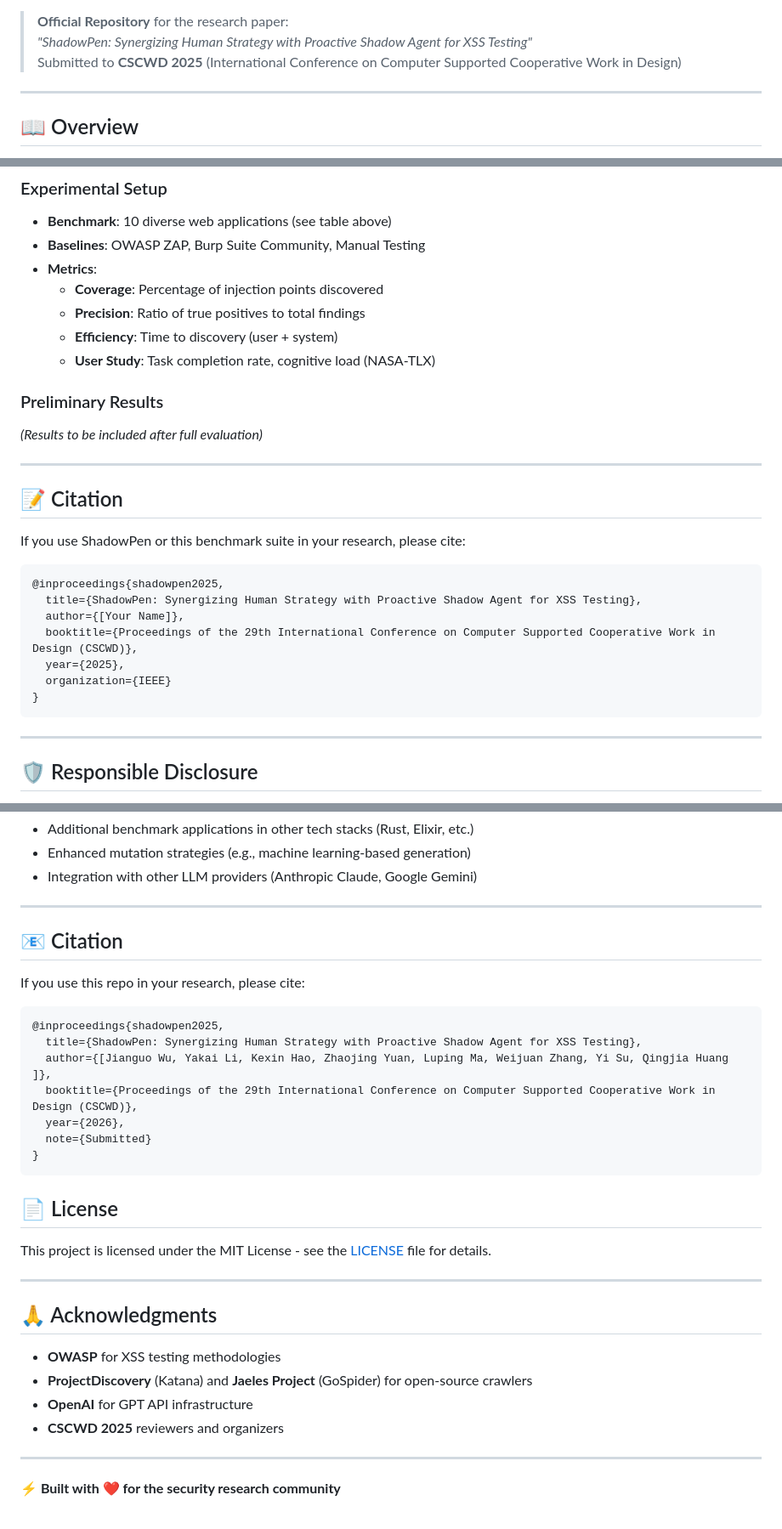
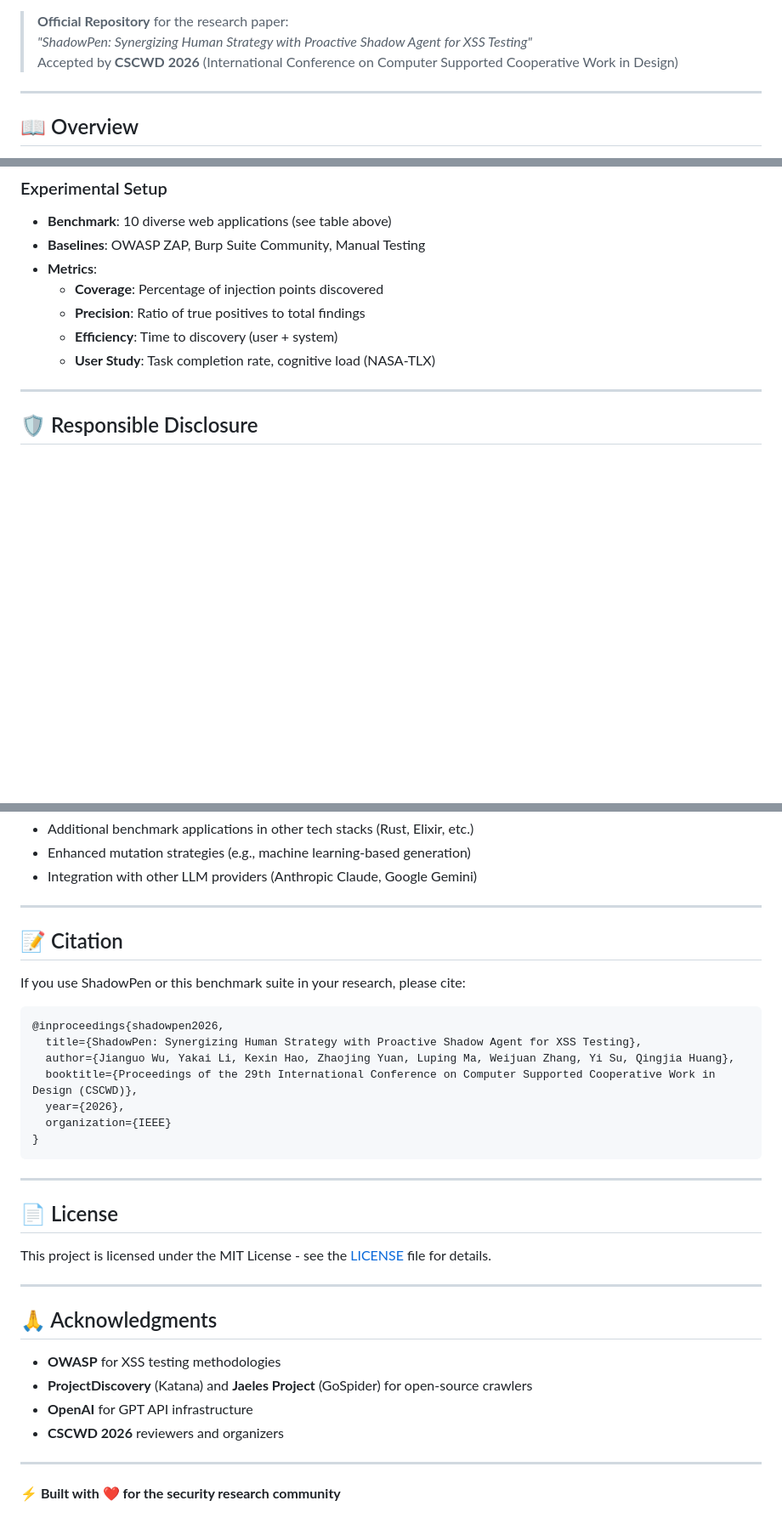
Before and after one commit to Cbdlll/ShadowPen, a Markdown page: README.md, 3 parts joined by grey strips. Shown at 85% size. Rendered like a GitHub page; blank space fills up the shorter version.

````diff
--- a/README.md
+++ b/README.md
@@ -6,7 +6,7 @@
 
 > **Official Repository** for the research paper:
 > *"ShadowPen: Synergizing Human Strategy with Proactive Shadow Agent for XSS Testing"*
-> Submitted to **CSCWD 2025** (International Conference on Computer Supported Cooperative Work in Design)
+> Accepted by **CSCWD 2026** (International Conference on Computer Supported Cooperative Work in Design)
 
 ---
 
@@ -280,26 +280,6 @@ This work addresses critical gaps in automated XSS testing:
   - **Efficiency**: Time to discovery (user + system)
   - **User Study**: Task completion rate, cognitive load (NASA-TLX)
 
-### Preliminary Results
-
-*(Results to be included after full evaluation)*
-
----
-
-## 📝 Citation
-
-If you use ShadowPen or this benchmark suite in your research, please cite:
-
-```bibtex
-@inproceedings{shadowpen2025,
-  title={ShadowPen: Synergizing Human Strategy with Proactive Shadow Agent for XSS Testing},
-  author={[Your Name]},
-  booktitle={Proceedings of the 29th International Conference on Computer Supported Cooperative Work in Design (CSCWD)},
-  year={2025},
-  organization={IEEE}
-}
-```
-
 ---
 
 ## 🛡️ Responsible Disclosure
@@ -321,20 +301,21 @@ We welcome contributions! Please see [CONTRIBUTING.md](CONTRIBUTING.md) for guid
 
 ---
 
-## 📧 Citation
+## 📝 Citation
 
-If you use this repo in your research, please cite:
+If you use ShadowPen or this benchmark suite in your research, please cite:
 
 ```bibtex
-@inproceedings{shadowpen2025,
+@inproceedings{shadowpen2026,
   title={ShadowPen: Synergizing Human Strategy with Proactive Shadow Agent for XSS Testing},
-  author={[Jianguo Wu, Yakai Li, Kexin Hao, Zhaojing Yuan, Luping Ma, Weijuan Zhang, Yi Su, Qingjia Huang
-]},
+  author={Jianguo Wu, Yakai Li, Kexin Hao, Zhaojing Yuan, Luping Ma, Weijuan Zhang, Yi Su, Qingjia Huang},
   booktitle={Proceedings of the 29th International Conference on Computer Supported Cooperative Work in Design (CSCWD)},
   year={2026},
-  note={Submitted}
+  organization={IEEE}
 }
 ```
+
+---
 
 ## 📄 License
 
@@ -347,7 +328,7 @@ This project is licensed under the MIT License - see the [LICENSE](LICENSE) file
 - **OWASP** for XSS testing methodologies
 - **ProjectDiscovery** (Katana) and **Jaeles Project** (GoSpider) for open-source crawlers
 - **OpenAI** for GPT API infrastructure
-- **CSCWD 2025** reviewers and organizers
+- **CSCWD 2026** reviewers and organizers
 
 ---
 
````
Also changed, not shown: other parts of README.md (+1 -1 lines).
